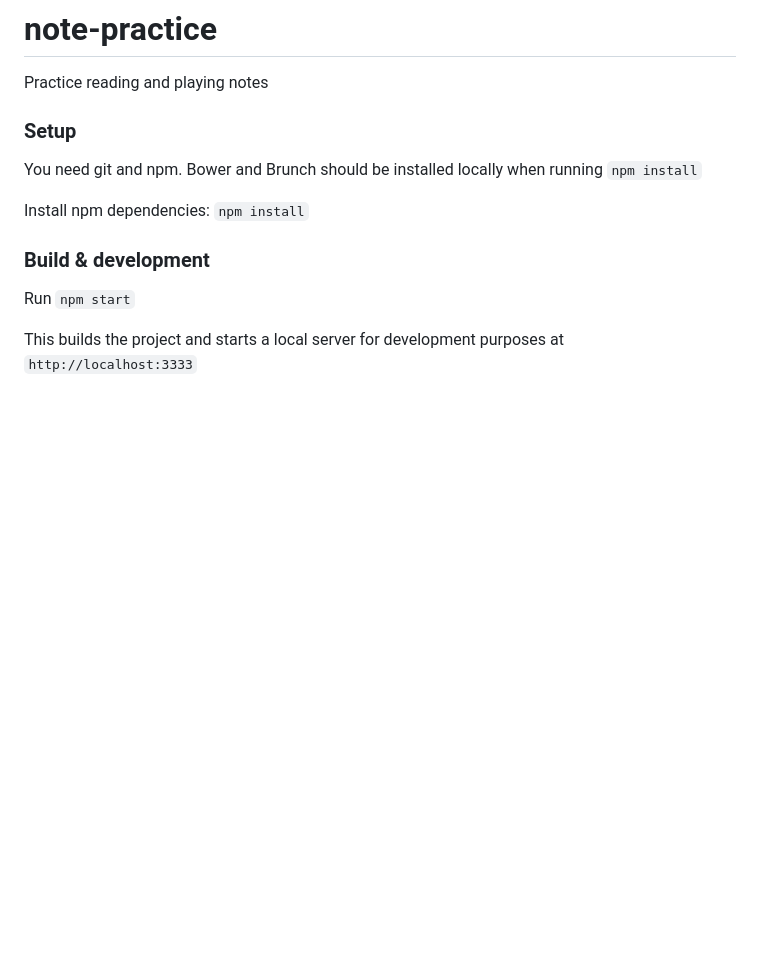
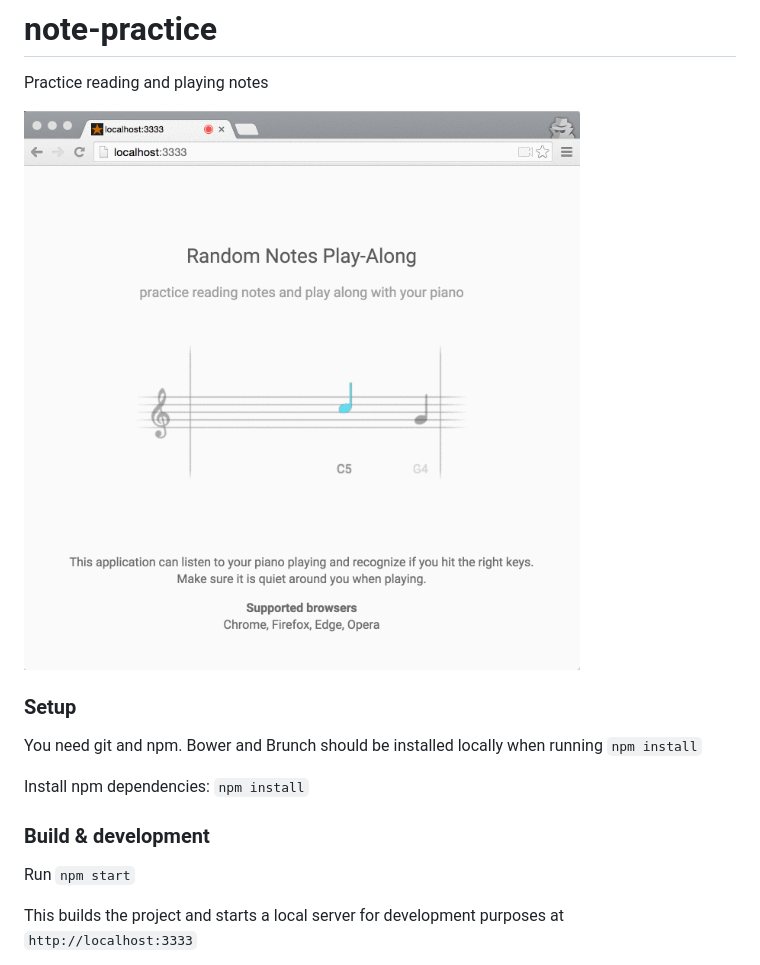
Before and after one commit to dagjomar/note-practice, a Markdown page: README.md, the part around the change. GitHub-like rendering; pictures changed too: preview.gif (added); blank space fills up the shorter version.

Commit message:
Add preview GIF

```diff
--- a/README.md
+++ b/README.md
@@ -1,6 +1,8 @@
 # note-practice
 
 Practice reading and playing notes
+
+![Screencapture GIF](preview.gif)
 
 ### Setup
 You need git and npm. Bower and Brunch should be installed locally when running `npm install`
```
